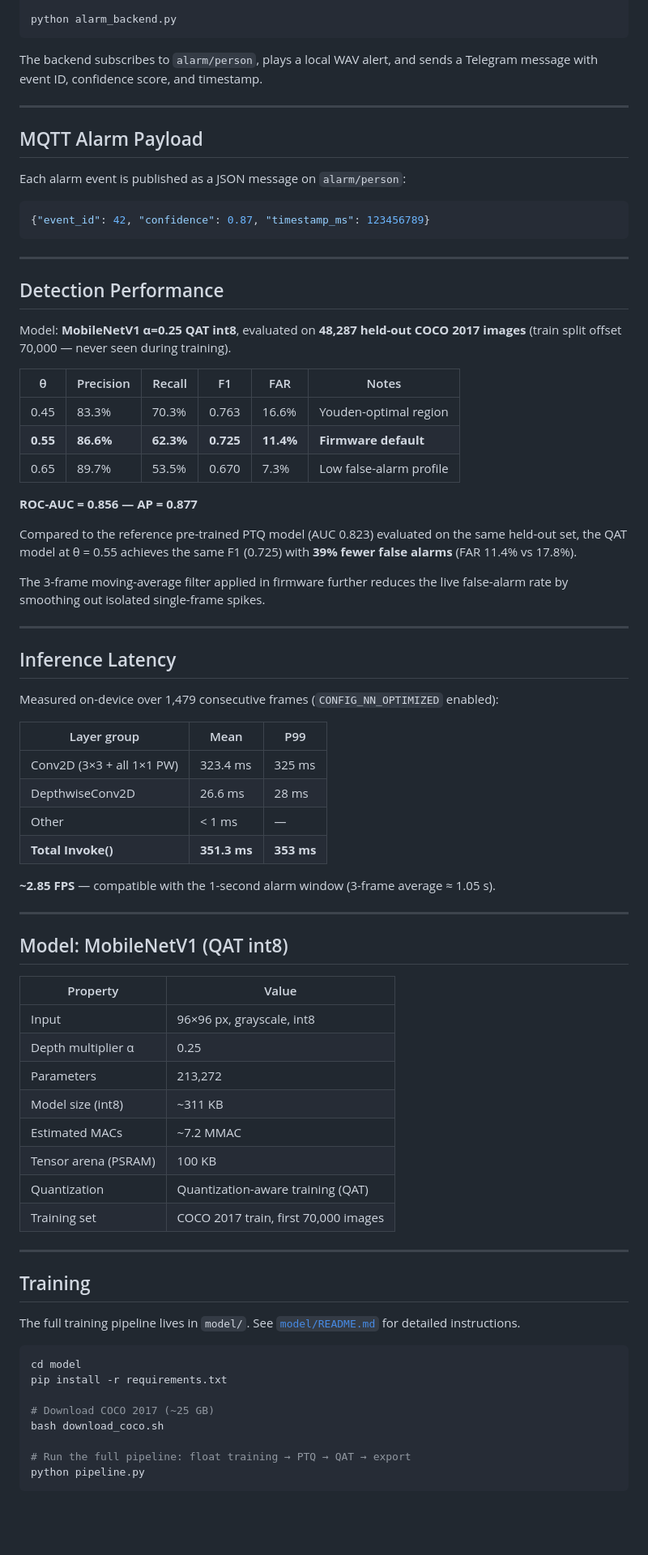
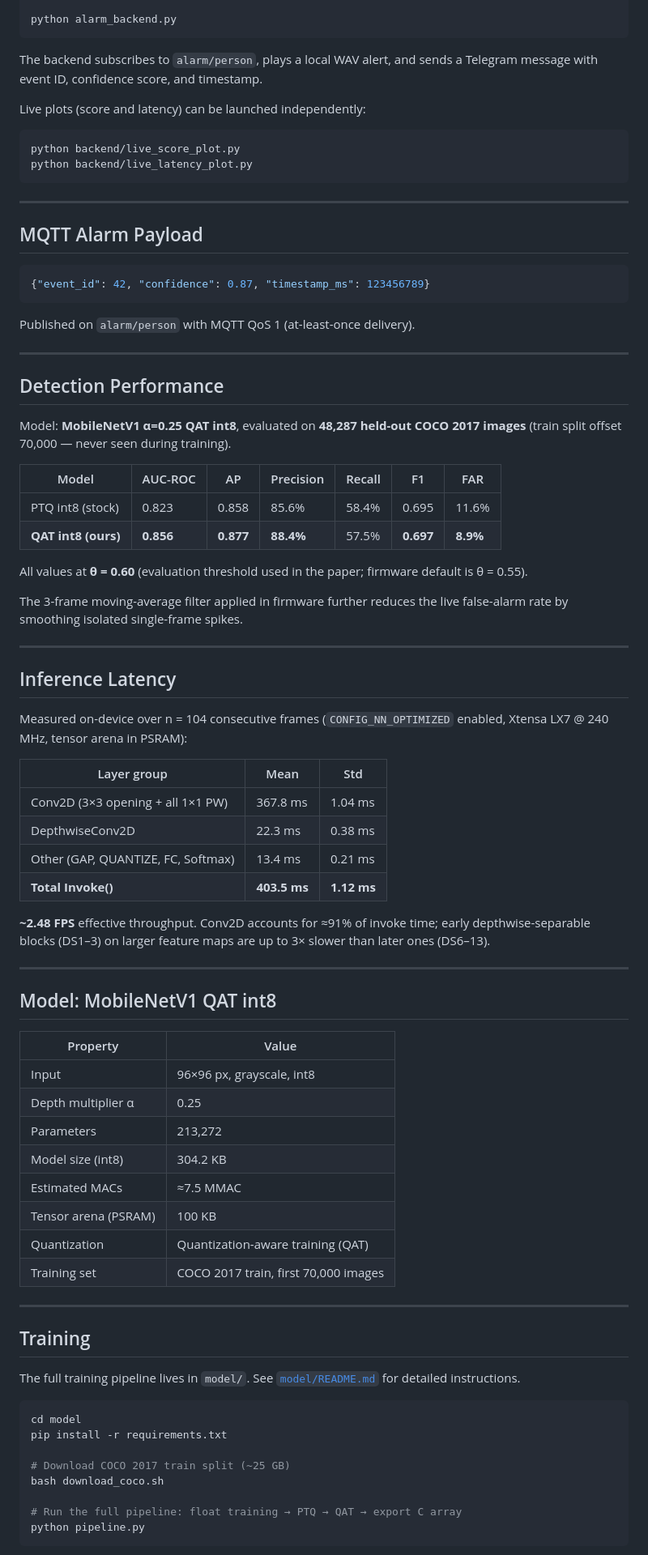
Before and after one commit to andrearenelli1/smart_visual_alarm, a Markdown page: README.md, the part around one of its changes. Shown at 81% size. Drawn GitHub-style; blank space fills up the shorter version.

````diff
--- a/README.md
+++ b/README.md
@@ -140,15 +145,22 @@ python alarm_backend.py
 
 The backend subscribes to `alarm/person`, plays a local WAV alert, and sends a Telegram message with event ID, confidence score, and timestamp.
 
+Live plots (score and latency) can be launched independently:
+
+```bash
+python backend/live_score_plot.py
+python backend/live_latency_plot.py
+```
+
 ---
 
 ## MQTT Alarm Payload
 
-Each alarm event is published as a JSON message on `alarm/person`:
-
 ```json
 {"event_id": 42, "confidence": 0.87, "timestamp_ms": 123456789}
 ```
+
+Published on `alarm/person` with MQTT QoS 1 (at-least-once delivery).
 
 ---
 
@@ -157,47 +169,46 @@ Each alarm event is published as a JSON message on `alarm/person`:
 Model: **MobileNetV1 α=0.25 QAT int8**, evaluated on **48,287 held-out COCO 2017
 images** (train split offset 70,000 — never seen during training).
 
-| θ | Precision | Recall | F1 | FAR | Notes |
-|---|-----------|--------|----|-----|-------|
-| 0.45 | 83.3% | 70.3% | 0.763 | 16.6% | Youden-optimal region |
-| **0.55** | **86.6%** | **62.3%** | **0.725** | **11.4%** | **Firmware default** |
-| 0.65 | 89.7% | 53.5% | 0.670 | 7.3% | Low false-alarm profile |
+| Model | AUC-ROC | AP | Precision | Recall | F1 | FAR |
+|-------|---------|----|-----------|--------|----|-----|
+| PTQ int8 (stock) | 0.823 | 0.858 | 85.6% | 58.4% | 0.695 | 11.6% |
+| **QAT int8 (ours)** | **0.856** | **0.877** | **88.4%** | 57.5% | **0.697** | **8.9%** |
 
-**ROC-AUC = 0.856 — AP = 0.877**
-
-Compared to the reference pre-trained PTQ model (AUC 0.823) evaluated on the
-same held-out set, the QAT model at θ = 0.55 achieves the same F1 (0.725) with
-**39% fewer false alarms** (FAR 11.4% vs 17.8%).
+All values at **θ = 0.60** (evaluation threshold used in the paper;
+firmware default is θ = 0.55).
 
 The 3-frame moving-average filter applied in firmware further reduces the live
-false-alarm rate by smoothing out isolated single-frame spikes.
+false-alarm rate by smoothing isolated single-frame spikes.
 
 ---
 
 ## Inference Latency
 
-Measured on-device over 1,479 consecutive frames (`CONFIG_NN_OPTIMIZED` enabled):
+Measured on-device over n = 104 consecutive frames (`CONFIG_NN_OPTIMIZED` enabled,
+Xtensa LX7 @ 240 MHz, tensor arena in PSRAM):
 
-| Layer group | Mean | P99 |
+| Layer group | Mean | Std |
 |-------------|------|-----|
-| Conv2D (3×3 + all 1×1 PW) | 323.4 ms | 325 ms |
-| DepthwiseConv2D | 26.6 ms | 28 ms |
-| Other | < 1 ms | — |
-| **Total Invoke()** | **351.3 ms** | **353 ms** |
+| Conv2D (3×3 opening + all 1×1 PW) | 367.8 ms | 1.04 ms |
+| DepthwiseConv2D | 22.3 ms | 0.38 ms |
+| Other (GAP, QUANTIZE, FC, Softmax) | 13.4 ms | 0.21 ms |
+| **Total Invoke()** | **403.5 ms** | **1.12 ms** |
 
-**~2.85 FPS** — compatible with the 1-second alarm window (3-frame average ≈ 1.05 s).
+**~2.48 FPS** effective throughput. Conv2D accounts for ≈91% of invoke time;
+early depthwise-separable blocks (DS1–3) on larger feature maps are up to 3×
+slower than later ones (DS6–13).
 
 ---
 
-## Model: MobileNetV1 (QAT int8)
+## Model: MobileNetV1 QAT int8
 
 | Property | Value |
 |----------|-------|
 | Input | 96×96 px, grayscale, int8 |
 | Depth multiplier α | 0.25 |
 | Parameters | 213,272 |
-| Model size (int8) | ~311 KB |
-| Estimated MACs | ~7.2 MMAC |
+| Model size (int8) | 304.2 KB |
+| Estimated MACs | ≈7.5 MMAC |
 | Tensor arena (PSRAM) | 100 KB |
 | Quantization | Quantization-aware training (QAT) |
 | Training set | COCO 2017 train, first 70,000 images |
@@ -212,10 +223,10 @@ The full training pipeline lives in `model/`. See [`model/README.md`](model/READ
 cd model
 pip install -r requirements.txt
 
-# Download COCO 2017 (~25 GB)
+# Download COCO 2017 train split (~25 GB)
 bash download_coco.sh
 
-# Run the full pipeline: float training → PTQ → QAT → export
+# Run the full pipeline: float training → PTQ → QAT → export C array
 python pipeline.py
 ```
 
````
Also changed, not shown: other parts of README.md (+41 -40 lines).
